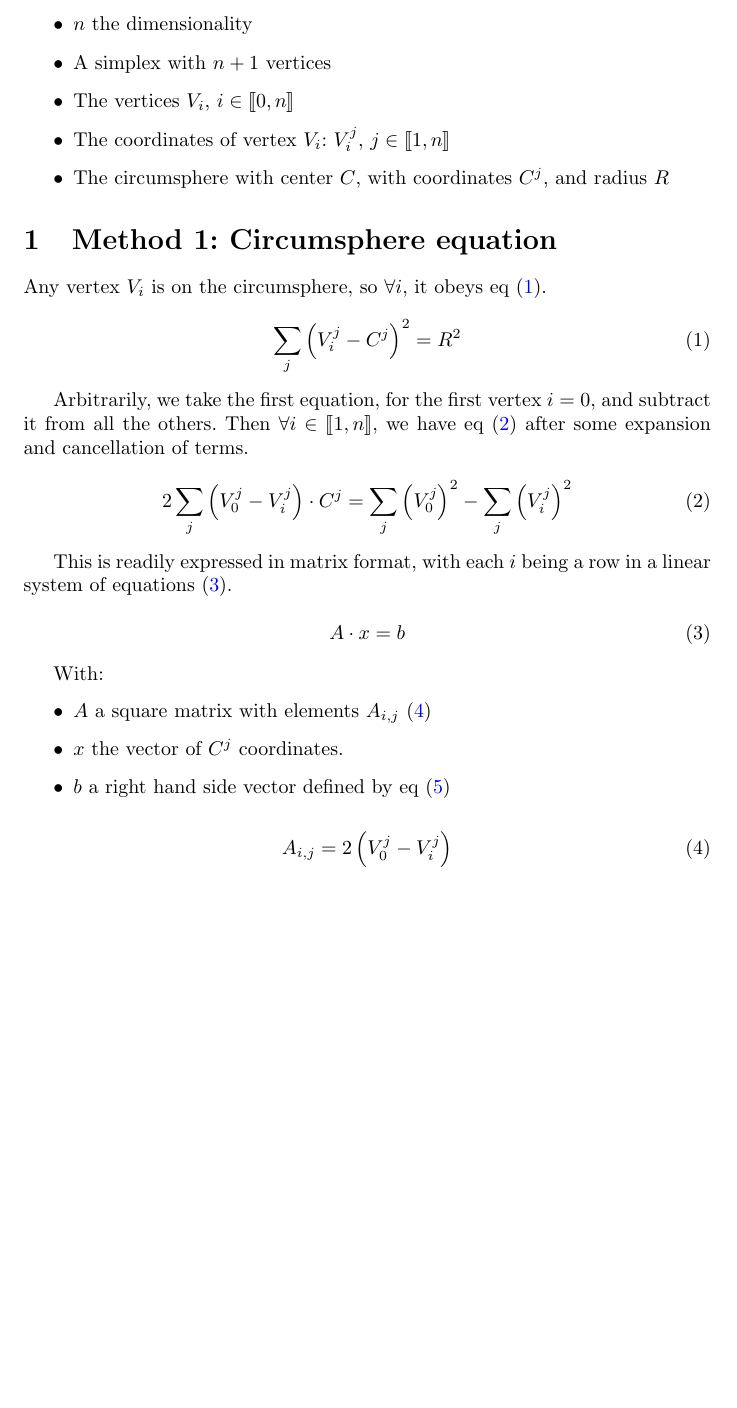
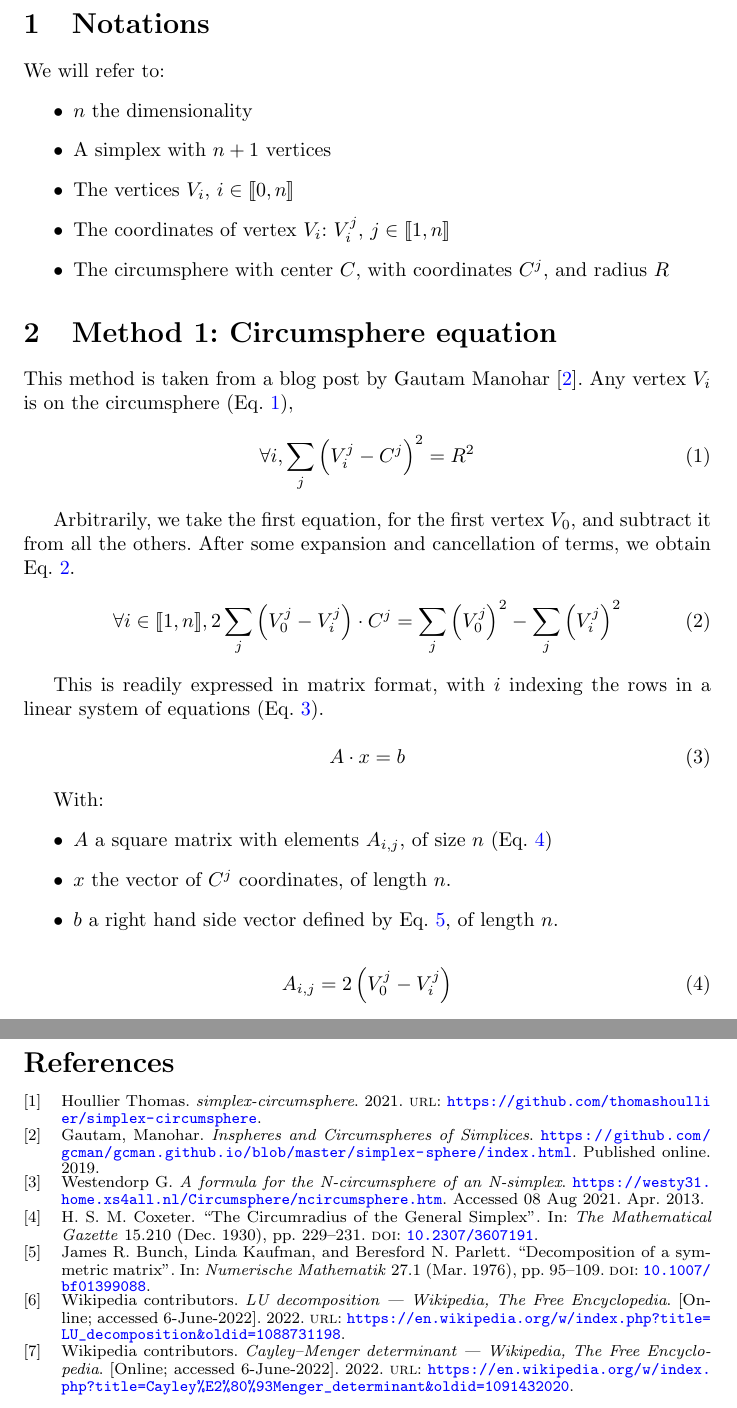
Before and after one commit to thomashoullier/simplex-circumsphere-writeup, a LaTeX paper (main.tex, which reads biblio.bib, chapters/contents.tex): part of page 2 of 4 before the commit and two parts of pages 2 and 5 of 5 after it, the two joined at a grey line, cut at the place of the change, the shorter picture padded with empty space. Compiled offline with pdfLaTeX.

Commit message:
many minor corrections and formatting

```diff
--- /dev/null
+++ b/biblio.bib
@@ -0,0 +5,28 @@
+  title        = {{Inspheres and Circumspheres of Simplices}},
+  year         = {2019}}
+
+@misc{wiki:cayley-menger-determinant,
+    author = "{Wikipedia contributors}",
+    title = "Cayley–Menger determinant --- {Wikipedia}{,} The Free Encyclopedia",
+    year = "2022",
+    url = "https://en.wikipedia.org/w/index.php?title=Cayley%E2%80%93Menger_determinant&oldid=1091432020",
+    note = "[Online; accessed 6-June-2022]"}
+
+@misc{Westendorp:2013,
+  author       = {G., Westendorp},
+  howpublished = {\url{https://westy31.home.xs4all.nl/Circumsphere/ncircumsphere.htm}},
+  month        = apr,
+  note         = {{Accessed 08 Aug 2021}},
+  title        = {A formula for the N-circumsphere of an N-simplex},
+  year         = {2013}}
+
+@article{Coxeter:1930,
+  author    = {H. S. M. Coxeter},
+  journal   = {The Mathematical Gazette},
+  title     = {The Circumradius of the General Simplex},
+  year      = {1930},
+  month     = {dec},
+  number    = {210},
+  pages     = {229--231},
+  volume    = {15},
+  doi       = {10.2307/3607191},
@@ -0,0 +37,15 @@
+    title = "LU decomposition --- {Wikipedia}{,} The Free Encyclopedia",
+    year = "2022",
+    url = "https://en.wikipedia.org/w/index.php?title=LU_decomposition&oldid=1088731198",
+    note = "[Online; accessed 6-June-2022]"}
+
+@article{Bunch:1976,
+  author    = {James R. Bunch and Linda Kaufman and Beresford N. Parlett},
+  journal   = {Numerische Mathematik},
+  title     = {Decomposition of a symmetric matrix},
+  year      = {1976},
+  month     = {mar},
+  number    = {1},
+  pages     = {95--109},
+  volume    = {27},
+  doi       = {10.1007/bf01399088},
@@ -0,0 +57,3 @@
+url = "https://github.com/thomashoullier/simplex-circumsphere",
+year = {2021},
+publisher = {GitHub}}
--- a/chapters/contents.tex
+++ b/chapters/contents.tex
@@ -8,4 +1,5 @@ checked in depth the claims I make.
-Let:
+\section{Notations}
+We will refer to:
 \begin{itemize}
 \item $n$ the dimensionality
 \item A simplex with $n+1$ vertices
@@ -15,42 +9,42 @@ Let:
 \end{itemize}
 
 \section{Method 1: Circumsphere equation}
-Any vertex $V_i$ is on the circumsphere, so $\forall i$, it obeys eq
-(\ref{vertex-on-sphere}).
+This method is taken from a blog post by Gautam Manohar \cite{Gautam:2019}.
+Any vertex $V_i$ is on the circumsphere (\cref{eq:vertex-on-sphere}),
 
-\begin{equation} \label{vertex-on-sphere}
-\sum_j \left( V_i^j - C^j \right)^2 = R^2
+\begin{equation} \label{eq:vertex-on-sphere}
+\forall i, \sum_j \left( V_i^j - C^j \right)^2 = R^2
 \end{equation}
 
-Arbitrarily, we take the first equation, for the first vertex $i=0$, and
-subtract it from all the others. Then $\forall i \in \llbracket 1, n
-\rrbracket$, we have eq (\ref{row-equations}) after some expansion and
-cancellation of terms.
+Arbitrarily, we take the first equation, for the first vertex $V_{0}$, and
+subtract it from all the others. After some expansion and cancellation of terms,
+we obtain \cref{eq:row-equations}.
 
-\begin{equation} \label{row-equations}
+\begin{equation} \label{eq:row-equations}
+\forall i \in \llbracket 1, n \rrbracket,
 2 \sum_j \left( V_0^j - V_i^j \right) \cdot C^j =
   \sum_j \left( V_0^j \right)^2 - \sum_j \left( V_i^j \right)^2
 \end{equation}
 
-This is readily expressed in matrix format, with each $i$ being a row
-in a linear system of equations (\ref{matrix-system}).
+This is readily expressed in matrix format, with $i$ indexing the rows
+in a linear system of equations (\cref{eq:matrix-system}).
 
-\begin{equation} \label{matrix-system}
+\begin{equation} \label{eq:matrix-system}
 A \cdot x = b
 \end{equation}
 
 With:
 \begin{itemize}
-\item $A$ a square matrix with elements $A_{i,j}$ (\ref{a})
-\item $x$ the vector of $C^j$ coordinates.
-\item $b$ a right hand side vector defined by eq (\ref{b})
+\item $A$ a square matrix with elements $A_{i,j}$, of size $n$ (\cref{eq:a})
+\item $x$ the vector of $C^j$ coordinates, of length $n$.
+\item $b$ a right hand side vector defined by \cref{eq:b}, of length $n$.
 \end{itemize}
 
-\begin{equation} \label{a}
+\begin{equation} \label{eq:a}
 A_{i,j} = 2 \left( V_0^j - V_i^j \right)
 \end{equation}
 
-\begin{equation} \label{b}
+\begin{equation} \label{eq:b}
 b_{i} = \sum_j \left( V_0^j \right)^2 - \sum_j \left( V_i^j \right)^2
 \end{equation}
 
```
Also changed, not shown: main.tex (+12 -1 lines), biblio.bib (13 more changed lines), chapters/contents.tex (50 more changed lines).
